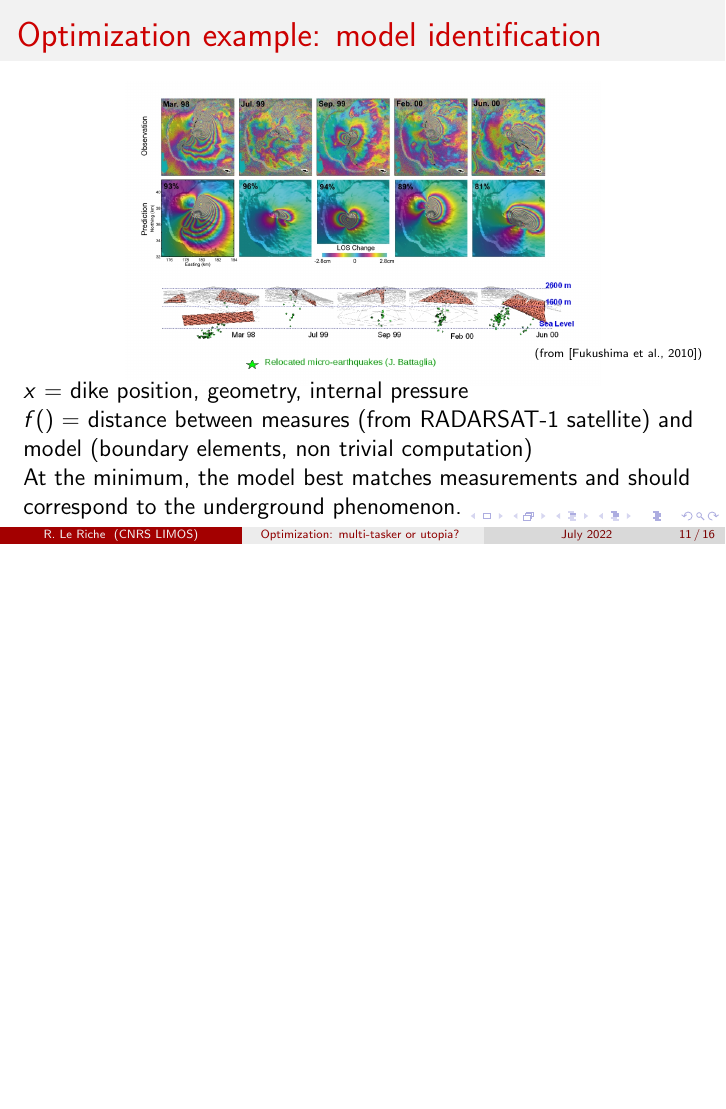
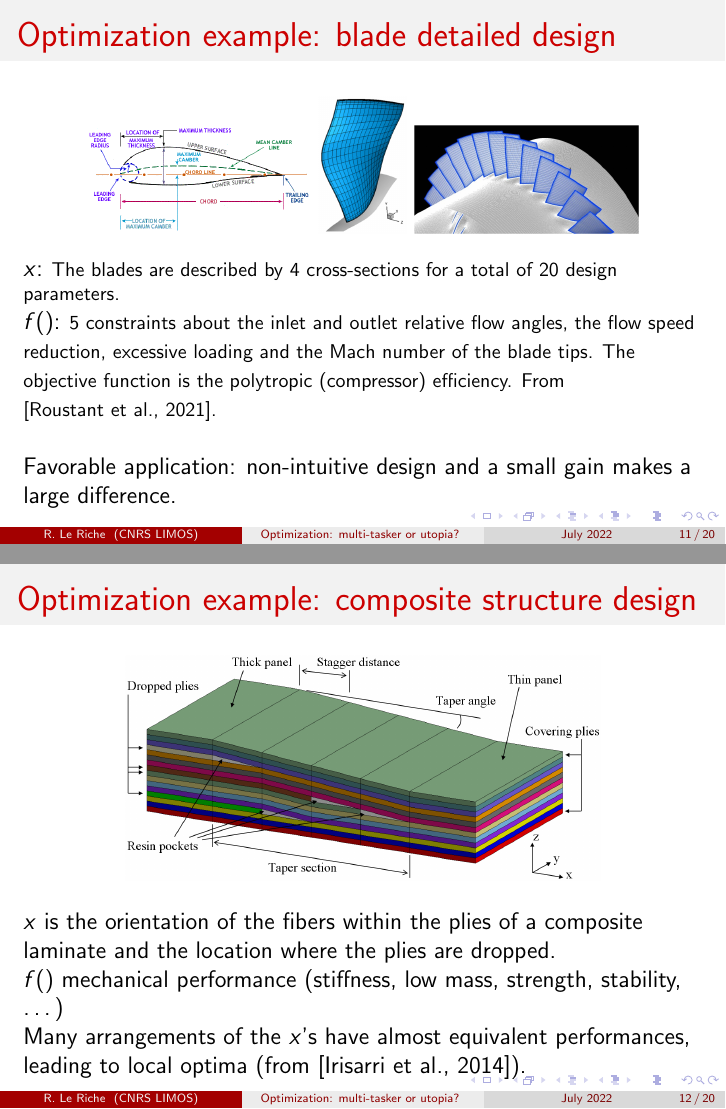
Before and after one commit to rleriche/Optimization_AI_Cotonou_2022, LaTeX slides (Conference_Optimization_Gal/talk_intro_optim_Cotonou2022.tex): page 11 of 16 before the commit and pages 11 and 12 of 20 after it, the two joined at a grey line, the shorter picture padded with empty space. Compiled offline with pdfLaTeX.

Commit message:
more examples

```diff
--- a/Conference_Optimization_Gal/talk_intro_optim_Cotonou2022.tex
+++ b/Conference_Optimization_Gal/talk_intro_optim_Cotonou2022.tex
@@ -240,6 +240,42 @@ Examples :
 $x$ = aircraft parameters (here distributed electrical propulsion)\\
 $f()$ = $-1\times$ performance metric (aggregation of $-1\times$ range, cost, take-off length, \ldots) \\
 At the minimum, the design is ``optimal''.
+\end{frame}
+
+
+%%%%%%%%%%%%%%%%%%%%%%%%%%%%%%%%%%%%%%%%%%%%%%%%%%%%%%%%%%%%%%%%%
+\begin{frame}
+\frametitle{Optimization example: blade detailed design}
+\begin{center}
+\centering
+\mbox{
+\includegraphics[width=0.33\linewidth]{Schema_Rotor}
+\includegraphics[width=0.13\linewidth]{blade}
+\includegraphics[width=0.33\linewidth]{rotor}
+}
+\end{center}
+{\footnotesize
+{\normalsize $x$:} The blades are described by 4 cross-sections for a total of 20 design parameters.
+\\
+{\normalsize $f()$:} 5 constraints about the inlet and outlet relative flow angles, the flow speed reduction, excessive loading and the Mach number of the blade tips.
+The objective function is the polytropic (compressor) efficiency. From \cite{roustant:hal-03217277}.
+}
+\vskip\baselineskip
+Favorable application: non-intuitive design and a small gain makes a large difference.
+\end{frame}
+
+%%%%%%%%%%%%%%%%%%%%%%%%%%%%%%%%%%%%%%%%%%%%%%%%%%%%%%%%%%%%%%%%%
+\begin{frame}
+\frametitle{Optimization example: composite structure design}
+\begin{center}
+\includegraphics[width=0.7\textwidth]{ply_drop.png}
+\end{center}
+$x$ is the orientation of the fibers within the plies of a composite laminate and the location where the plies are dropped.
+\\
+$f()$ mechanical performance (stiffness, low mass, strength, stability, \ldots)
+\\
+Many arrangements of the $x$'s have almost equivalent performances, leading to local optima
+(from \cite{irisarri2014optimal}).
 \end{frame}
 
 %%%%%%%%%%%%%%%%%%%%%%%%%%%%%%%%%%%%%%%%%%%%%%%%%%%%%%%%%%%%%%%%%
@@ -253,6 +289,16 @@ At the minimum, the design is ``optimal''.
 $x$ = dike position, geometry, internal pressure\\
 $f()$ = distance between measures (from RADARSAT-1 satellite) and model (boundary elements, non trivial computation)\\
 At the minimum, the model best matches measurements and should correspond to the underground phenomenon.
+\end{frame}
+
+%%%%%%%%%%%%%%%%%%%%%%%%%%%%%%%%%%%%%%%%%%%%%%%%%%%%%%%%%%%%%%%%%
+\begin{frame}
+\frametitle{Optimization example: wind farm layout}
+\begin{center}
+\includegraphics[width=0.7\textwidth]{wind_farm_model.pdf}
+\end{center}
+$x$ = position and characteristics of the wind mill, electrical network.
+$f()$ = cost aggregated with -1 $\times$ average power production.
 \end{frame}
 
 %%%%%%%%%%%%%%%%%%%%%%%%%%%%%%%%%%%%%%%%%%%%%%%%%%%%%%%%%%%%%%%%%
```
Also changed, not shown: Conference_Optimization_Gal/biblio.bib (+26 -0 lines), Conference_Optimization_Gal/Figures/Schema_Rotor.png (added), Conference_Optimization_Gal/Figures/blade.png (added), Conference_Optimization_Gal/Figures/neuralnet3-4-1-regress-crop.pdf (added), Conference_Optimization_Gal/Figures/neuralnetwork_CC0_public_domain.jpg (added), Conference_Optimization_Gal/Figures/ply_drop.png (added), Conference_Optimization_Gal/Figures/rotor.png (added), Conference_Optimization_Gal/Figures/wind_farm_model.pdf (added), Conference_Optimization_Gal/talk_intro_optim_Cotonou2022.tex (56 more changed lines), 1 other file.
